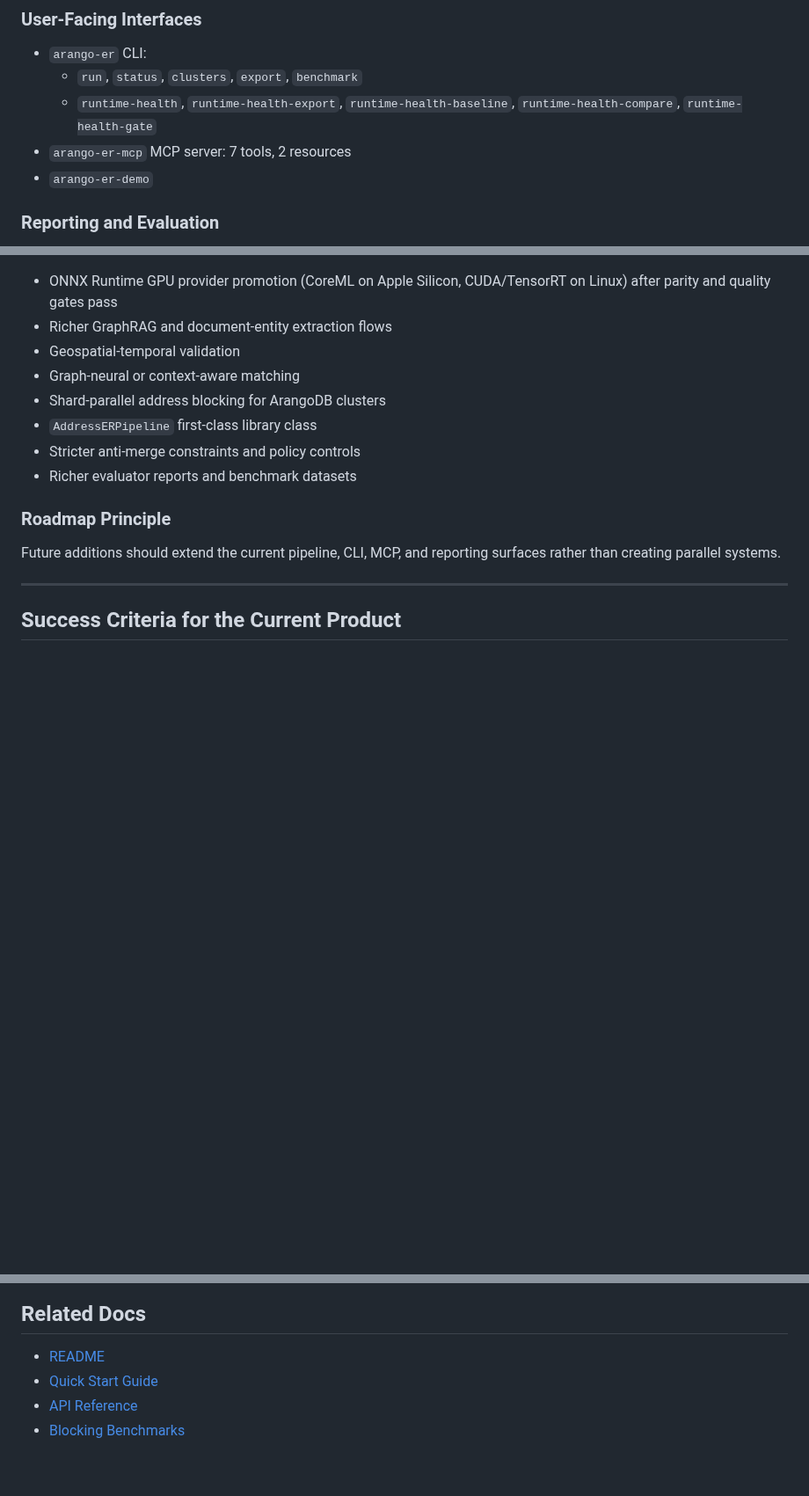
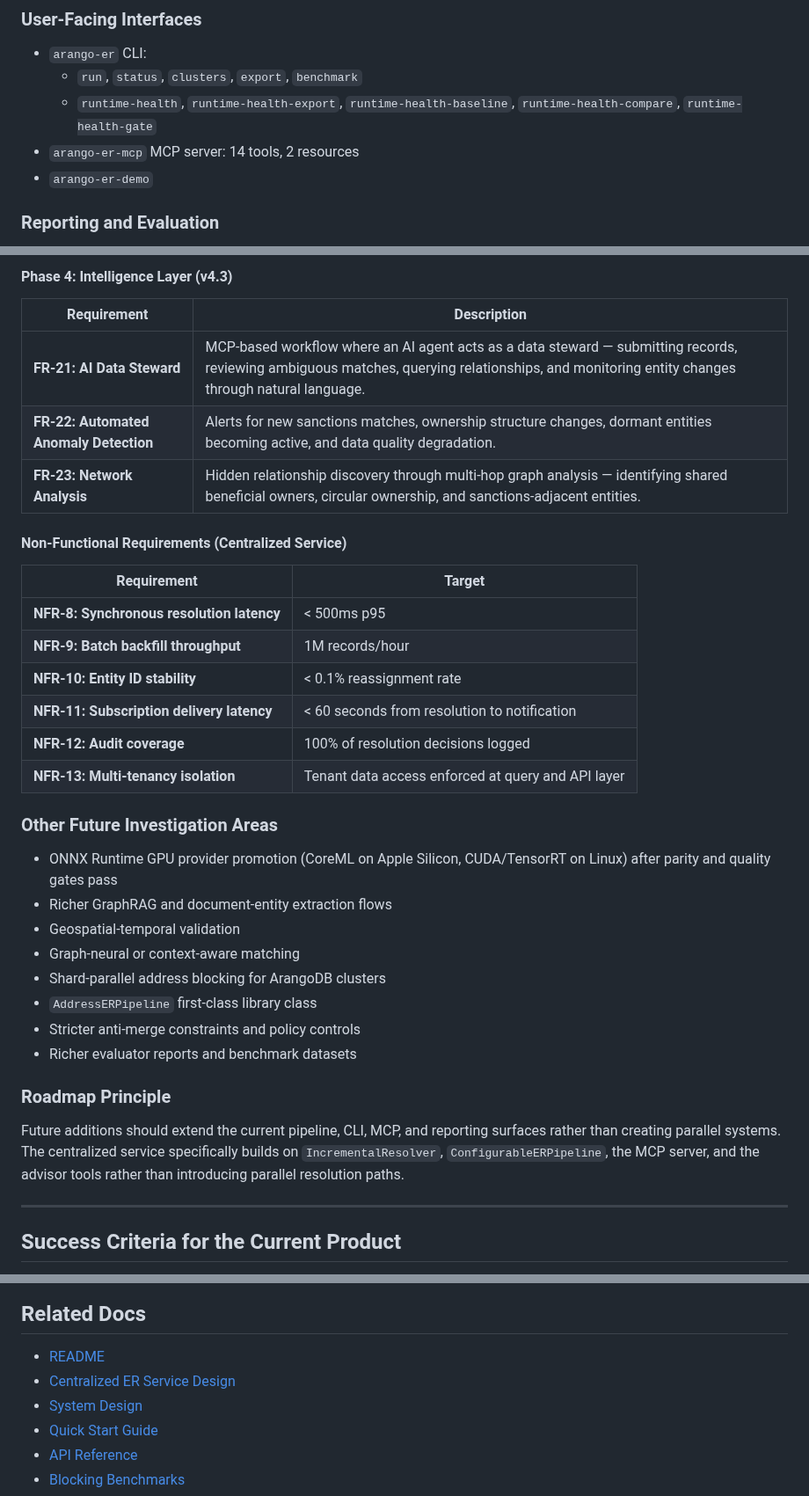
Before and after one commit to ArthurKeen/arango-entity-resolution, a Markdown page: docs/PRD.md, 3 parts joined by grey strips. Shown at 88% size. Drawn GitHub-style; blank space fills up the shorter version.

```diff
--- a/docs/PRD.md
+++ b/docs/PRD.md
@@ -76,7 +76,7 @@ Provide a practical, ArangoDB-native entity-resolution toolkit that supports:
 - `arango-er` CLI:
   - `run`, `status`, `clusters`, `export`, `benchmark`
   - `runtime-health`, `runtime-health-export`, `runtime-health-baseline`, `runtime-health-compare`, `runtime-health-gate`
-- `arango-er-mcp` MCP server: 7 tools, 2 resources
+- `arango-er-mcp` MCP server: 14 tools, 2 resources
 - `arango-er-demo`
 
 ### Reporting and Evaluation
@@ -143,3 +176,23 @@ These items remain forward-looking and are not part of the currently shipped `3.
+#### Phase 4: Intelligence Layer (v4.3)
+
+| Requirement | Description |
+|-------------|-------------|
+| **FR-21: AI Data Steward** | MCP-based workflow where an AI agent acts as a data steward — submitting records, reviewing ambiguous matches, querying relationships, and monitoring entity changes through natural language. |
+| **FR-22: Automated Anomaly Detection** | Alerts for new sanctions matches, ownership structure changes, dormant entities becoming active, and data quality degradation. |
+| **FR-23: Network Analysis** | Hidden relationship discovery through multi-hop graph analysis — identifying shared beneficial owners, circular ownership, and sanctions-adjacent entities. |
+
+#### Non-Functional Requirements (Centralized Service)
+
+| Requirement | Target |
+|-------------|--------|
+| **NFR-8: Synchronous resolution latency** | < 500ms p95 |
+| **NFR-9: Batch backfill throughput** | 1M records/hour |
+| **NFR-10: Entity ID stability** | < 0.1% reassignment rate |
+| **NFR-11: Subscription delivery latency** | < 60 seconds from resolution to notification |
+| **NFR-12: Audit coverage** | 100% of resolution decisions logged |
+| **NFR-13: Multi-tenancy isolation** | Tenant data access enforced at query and API layer |
+
+### Other Future Investigation Areas
 
 - ONNX Runtime GPU provider promotion (CoreML on Apple Silicon, CUDA/TensorRT on Linux) after parity and quality gates pass
 - Richer GraphRAG and document-entity extraction flows
@@ -152,7 +205,7 @@ These items remain forward-looking and are not part of the currently shipped `3.
 
 ### Roadmap Principle
 
-Future additions should extend the current pipeline, CLI, MCP, and reporting surfaces rather than creating parallel systems.
+Future additions should extend the current pipeline, CLI, MCP, and reporting surfaces rather than creating parallel systems. The centralized service specifically builds on `IncrementalResolver`, `ConfigurableERPipeline`, the MCP server, and the advisor tools rather than introducing parallel resolution paths.
 
 ---
 
@@ -172,6 +225,8 @@ The current product is successful when users can:
 ## Related Docs
 
 - [README](../README.md)
+- [Centralized ER Service Design](architecture/CENTRALIZED_ER_SERVICE.md)
+- [System Design](architecture/DESIGN.md)
 - [Quick Start Guide](guides/QUICK_START.md)
 - [API Reference](api/API_REFERENCE.md)
 - [Blocking Benchmarks](development/BLOCKING_BENCHMARKS.md)
```
Also changed, not shown: other parts of docs/PRD.md (+34 -1 lines), docs/README.md (+2 -0 lines), docs/architecture/CENTRALIZED_ER_SERVICE.md (added, +594 -0 lines).
